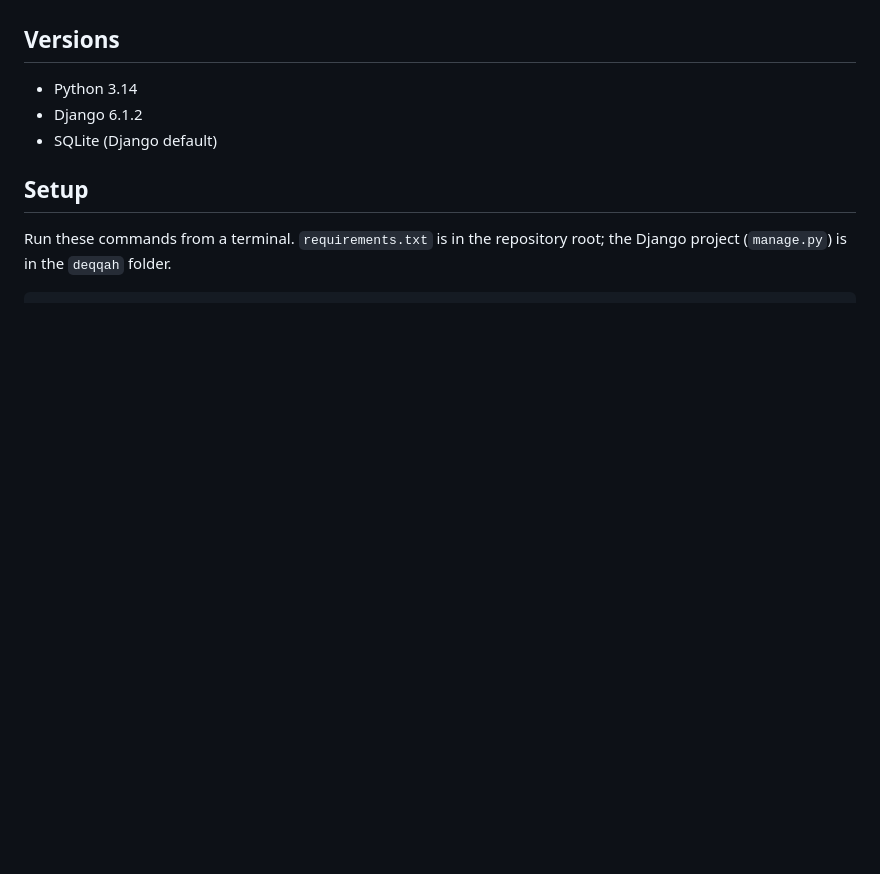
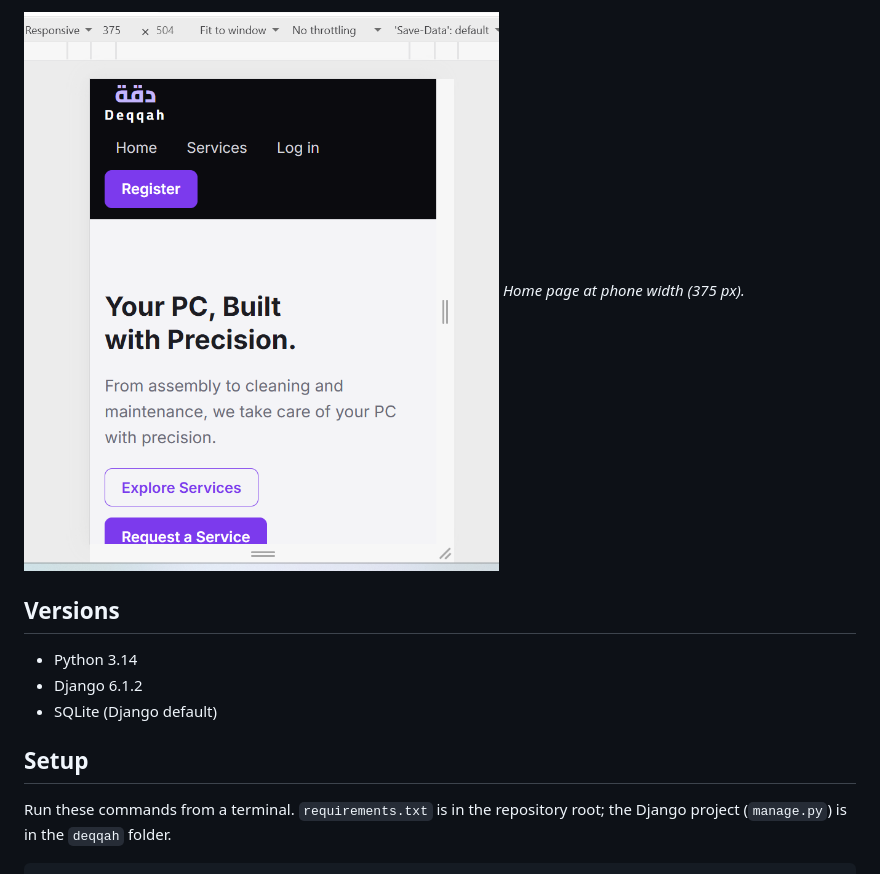
Before and after one commit to Shahad-Alneghemishi/ShahadAlneghemishi-Capstone-Project, a Markdown page: README.md, the part around one of its changes. Rendered like a GitHub page; blank space fills up the shorter version.

```diff
--- a/README.md
+++ b/README.md
@@ -21,3 +38,5 @@ Small PC repair shops usually take requests by phone or chat and track them on p
+![Home page at phone width](docs/screenshots/mobile.png)
+*Home page at phone width (375 px).*
 
 ## Versions
 
```
Also changed, not shown: other parts of README.md (+17 -0 lines).
